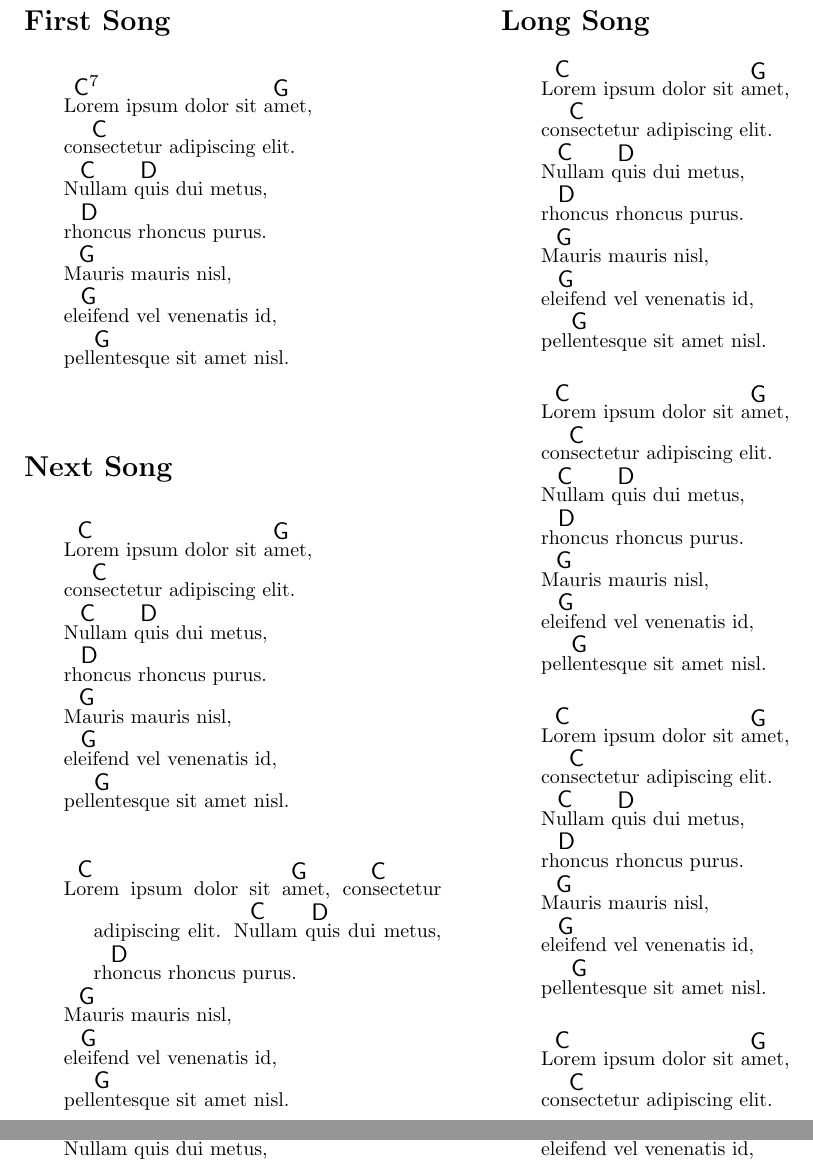
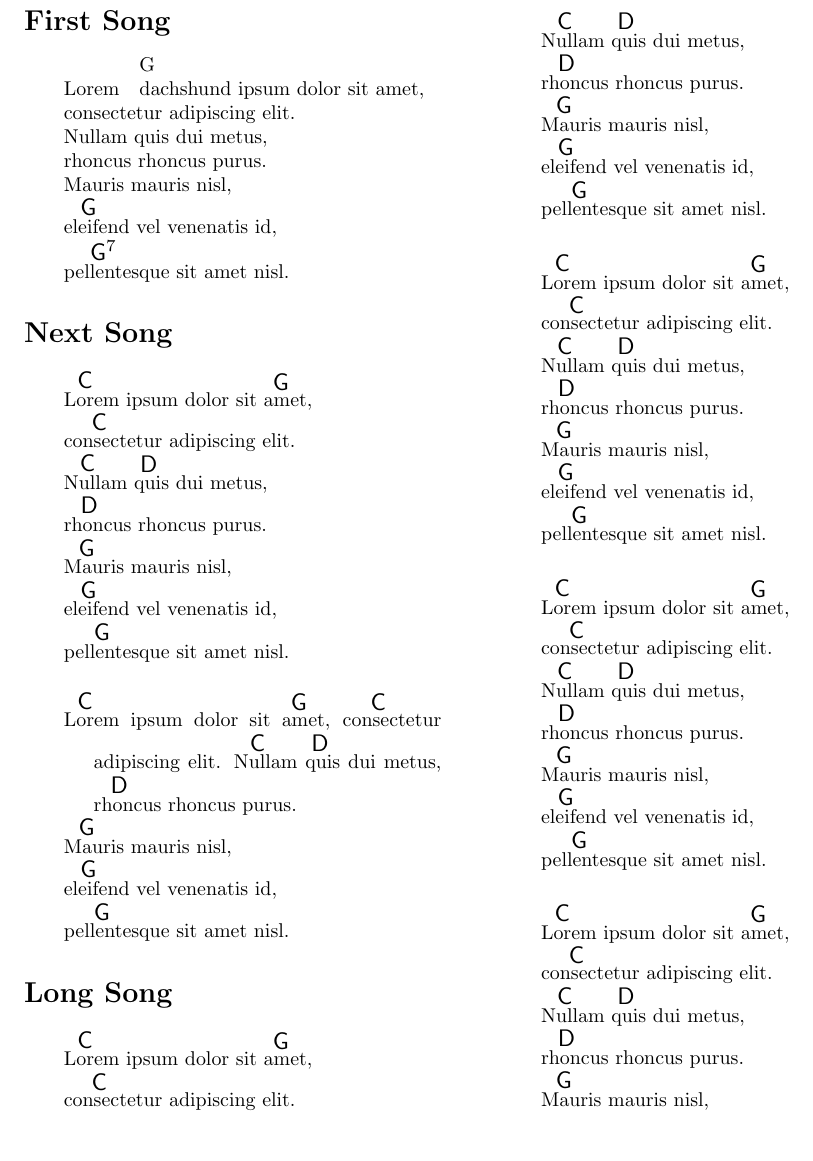
Before and after one commit to zimolzak/rock-out-singing, a LaTeX document (rise.tex): two parts of pages 1 and 2 of 2 before the commit and part of page 1 of 2 after it, the two joined at a grey line, cut so that both start at the same text. Compiled offline with pdfLaTeX.

Commit message:
new way to do it with boxes and lengths

```diff
--- a/rise.tex
+++ b/rise.tex
@@ -8,13 +8,14 @@
 
 \begin{verse}
 
-\ch{Lorem}{C$^7$} ipsum dolor sit \ch{amet}{G}, \\
-\ch{consectetur}{C} adipiscing elit.\\
-\ch{Nullam}{C} \ch{quis}{D} dui metus, \\
-\ch{rhoncus}{D} rhoncus purus. \\
-\ch{Mauris}{G} mauris nisl, \\
+Lorem \newlength{\nxword}
+\settowidth{\nxword}{dachshund} \parbox[b]{\nxword}{G dachshund} ipsum dolor sit amet, \\
+consectetur adipiscing elit.\\
+Nullam quis dui metus, \\
+rhoncus rhoncus purus. \\
+Mauris mauris nisl, \\
 \ch{eleifend}{G} vel venenatis id, \\
-\ch{pellentesque}{G} sit amet nisl.
+\ch{pellentesque}{G$^7$} sit amet nisl.
 
 \end{verse}
 
```
